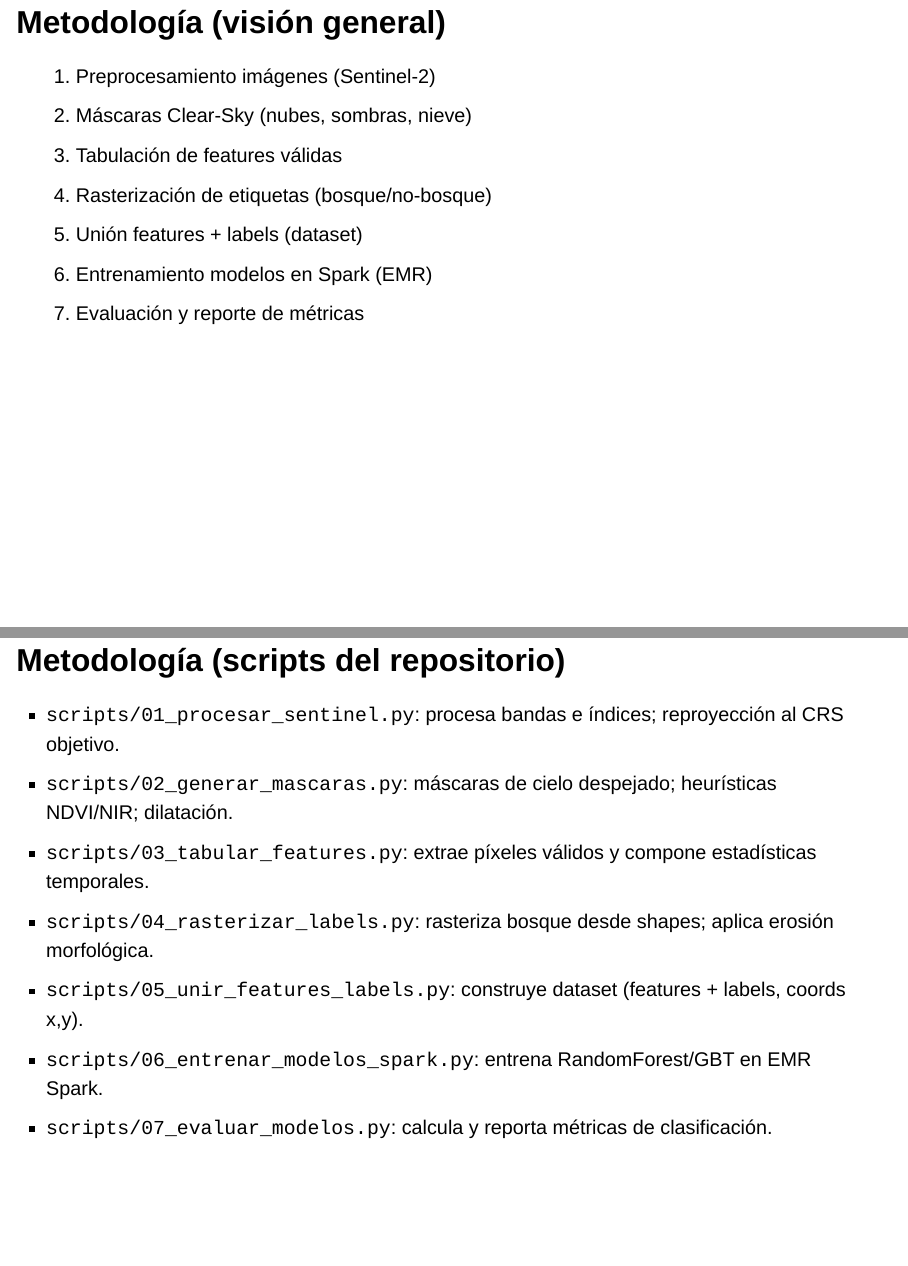
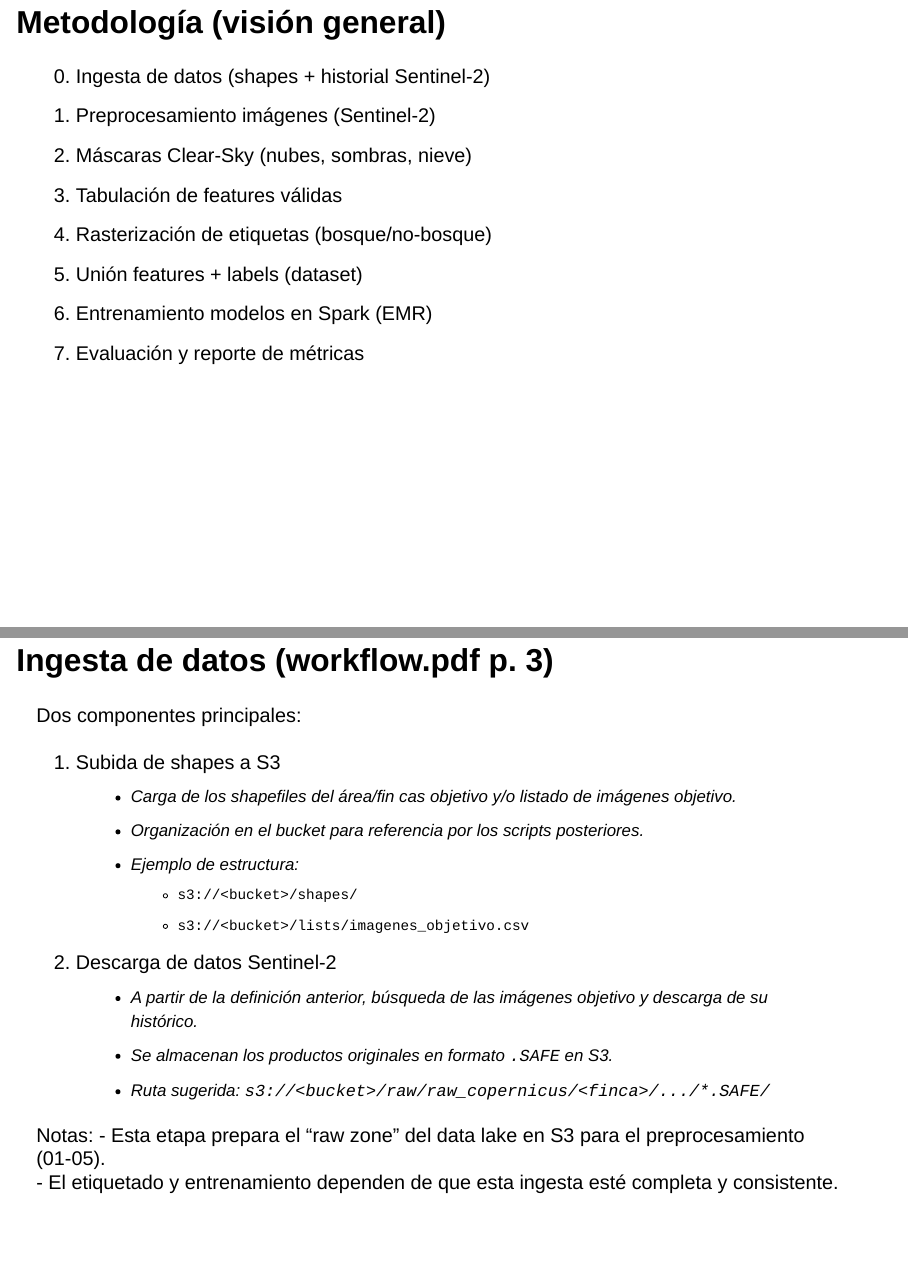
Before and after one commit to maraosoc/mineria_project, a Quarto document (presentation/mineria_presentacion.qmd): pages 7 and 8 of 14 before the commit and pages 7 and 8 of 15 after it, joined at a grey line. Rendered offline with R 4.5, knitr and Pandoc in place of Quarto, with nearby package versions; drawn as Slidy slides in place of the format the file asks for.

Commit message:
docs(presentation): agregar sección de ingesta (shapes + SAFE en S3)

```diff
--- a/presentation/mineria_presentacion.qmd
+++ b/presentation/mineria_presentacion.qmd
@@ -58,6 +58,7 @@ Construir y evaluar un pipeline de punta a punta para clasificar Bosque/No‑Bos
 
 ## Metodología (visión general)
 
+0) Ingesta de datos (shapes + historial Sentinel‑2)
 1) Preprocesamiento imágenes (Sentinel‑2)
 2) Máscaras Clear‑Sky (nubes, sombras, nieve)
 3) Tabulación de features válidas
@@ -65,6 +66,28 @@ Construir y evaluar un pipeline de punta a punta para clasificar Bosque/No‑Bos
 5) Unión features + labels (dataset)
 6) Entrenamiento modelos en Spark (EMR)
 7) Evaluación y reporte de métricas
+
+---
+
+## Ingesta de datos (workflow.pdf p. 3)
+
+Dos componentes principales:
+
+1) Subida de shapes a S3
+   - Carga de los shapefiles del área/fin cas objetivo y/o listado de imágenes objetivo.
+   - Organización en el bucket para referencia por los scripts posteriores.
+   - Ejemplo de estructura:
+     - `s3://<bucket>/shapes/`
+     - `s3://<bucket>/lists/imagenes_objetivo.csv`
+
+2) Descarga de datos Sentinel‑2
+   - A partir de la definición anterior, búsqueda de las imágenes objetivo y descarga de su histórico.
+   - Se almacenan los productos originales en formato `.SAFE` en S3.
+   - Ruta sugerida: `s3://<bucket>/raw/raw_copernicus/<finca>/.../*.SAFE/`
+
+Notas:
+- Esta etapa prepara el “raw zone” del data lake en S3 para el preprocesamiento (01‑05).
+- El etiquetado y entrenamiento dependen de que esta ingesta esté completa y consistente.
 
 ---
 
```
